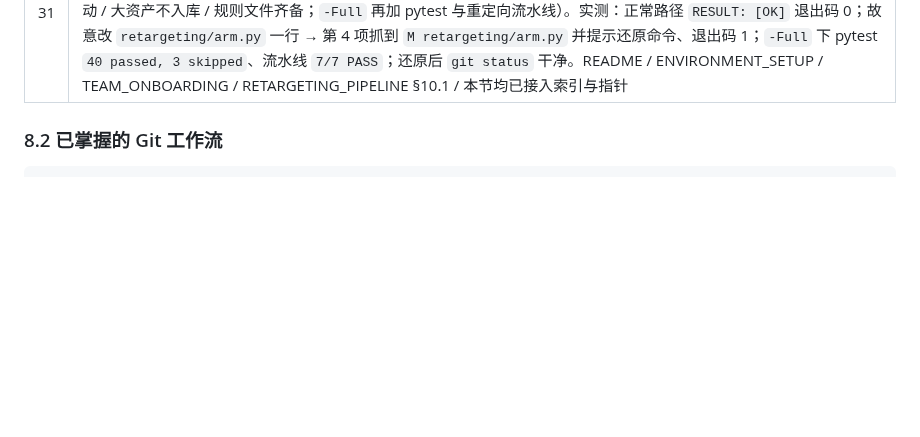
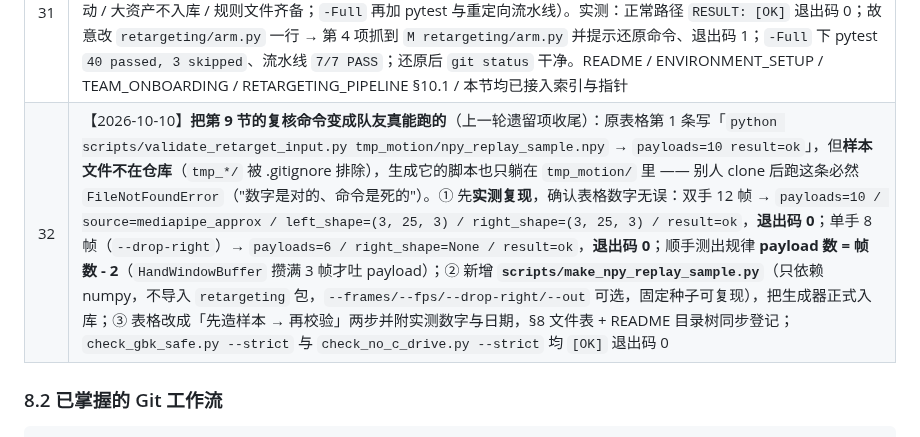
Before and after one commit to Wangxianyu835/teleoperation-system, a Markdown page: docs/PROJECT_CONTEXT.md, the part around one of its changes. Drawn GitHub-style; blank space fills up the shorter version.

```diff
--- a/docs/PROJECT_CONTEXT.md
+++ b/docs/PROJECT_CONTEXT.md
@@ -519,6 +519,7 @@ GitHub 用 **DataDome** 保护 `/signup` 等接口。响应头特征：`x-datado
 | 29 | 【2026-10-01】**① 撤回对队友代码的全部改动**：`retargeting/arm.py`、`retargeting/tracking.py`、`tests/test_dual_arm.py`、`inspect_angle_h5.py` 已 `git checkout 3e4e763` 还原，`git diff 3e4e763 HEAD -- retargeting/ ...` **为空**；兼容逻辑改放新增文件（`input_adapters/hand_keypoints.py` 转发层 + 缺常量兜底、`tests/conftest.py` 缺 URDF 时跳过）<br>**② 修掉「往 C 盘写东西」**：pip 把 **216.78 MB** 下载缓存写进 `C:\Users\王宪雨\AppData\Local\pip\Cache`、`huggingface_hub/hf_xet` 写进 `C:\Users\王宪雨\.cache\huggingface\xet\logs`。已建 `E:\cache\{pip,matplotlib,huggingface,torch,xdg,tmp}`、设 7 个用户级环境变量、把 **1560.54 MB / 889 个文件**的 pip 缓存整体 `robocopy /MOVE` 到 `E:\cache\pip`（缓存仍可复用，`pip cache list` 可见）；新增 `scripts/env_e_drive_cache.ps1`（含 E 盘 ACL 自愈）与 `scripts/check_no_c_drive.py`；规则成文为 §0.1 硬约束 + ENVIRONMENT_SETUP §2.6 |
 | 30 | 【2026-10-01】**更正一处误判（留档）**：上一轮我称「`roboticstoolbox 1.4.4` 本来就装着」——**错**，它是 2026-10-01 14:49 才由 `pip install` 装上的（mtime 可查）。结论（`arm.py` 无需改）仍成立，但**理由换成**：① `roboticstoolbox-python` 本来就在 `requirements-retargeting.txt` 里声明，缺依赖应装依赖、不应改队友源码；② 手部链路不导入该模块（实测还原后 `pytest` 40 passed / 3 skipped、一键流水线 7/7 全绿）|
 | 31 | 【2026-10-01】**把要求固化成「工程约定」**（用户要求：加上之前所有要求 + 不许在 C 盘存东西）：新增 **`docs/CONVENTIONS.md`**（13 条约定的唯一来源，每条含为什么 / 怎么守 / 怎么查 / 翻车记录）+ **`.clinerules`**（AI 自动加载版，以后新对话自动生效）+ **`scripts/preflight.ps1`**（一键自检 6 项：解释器 / GBK / C 盘零写入 / 队友代码零改动 / 大资产不入库 / 规则文件齐备；`-Full` 再加 pytest 与重定向流水线）。实测：正常路径 `RESULT: [OK]` 退出码 0；故意改 `retargeting/arm.py` 一行 → 第 4 项抓到 `M retargeting/arm.py` 并提示还原命令、退出码 1；`-Full` 下 pytest `40 passed, 3 skipped`、流水线 `7/7 PASS`；还原后 `git status` 干净。README / ENVIRONMENT_SETUP / TEAM_ONBOARDING / RETARGETING_PIPELINE §10.1 / 本节均已接入索引与指针 |
+| 32 | 【2026-10-10】**把第 9 节的复核命令变成队友真能跑的**（上一轮遗留项收尾）：原表格第 1 条写「`python scripts/validate_retarget_input.py tmp_motion/npy_replay_sample.npy` → `payloads=10 result=ok`」，但**样本文件不在仓库**（`tmp_*/` 被 .gitignore 排除），生成它的脚本也只躺在 `tmp_motion/` 里 —— 别人 clone 后跑这条必然 `FileNotFoundError`（"数字是对的、命令是死的"）。① 先**实测复现**，确认表格数字无误：双手 12 帧 → `payloads=10 / source=mediapipe_approx / left_shape=(3, 25, 3) / right_shape=(3, 25, 3) / result=ok`，**退出码 0**；单手 8 帧（`--drop-right`）→ `payloads=6 / right_shape=None / result=ok`，**退出码 0**；顺手测出规律 **payload 数 = 帧数 - 2**（`HandWindowBuffer` 攒满 3 帧才吐 payload）；② 新增 **`scripts/make_npy_replay_sample.py`**（只依赖 numpy，不导入 `retargeting` 包，`--frames/--fps/--drop-right/--out` 可选，固定种子可复现），把生成器正式入库；③ 表格改成「先造样本 → 再校验」两步并附实测数字与日期，§8 文件表 + README 目录树同步登记；`check_gbk_safe.py --strict` 与 `check_no_c_drive.py --strict` 均 `[OK]` 退出码 0 |
 
 ### 8.2 已掌握的 Git 工作流
 
```
Also changed, not shown: other parts of docs/PROJECT_CONTEXT.md (+1 -1 lines), README.md (+1 -0 lines), docs/RETARGETING_PIPELINE.md (+4 -2 lines).
